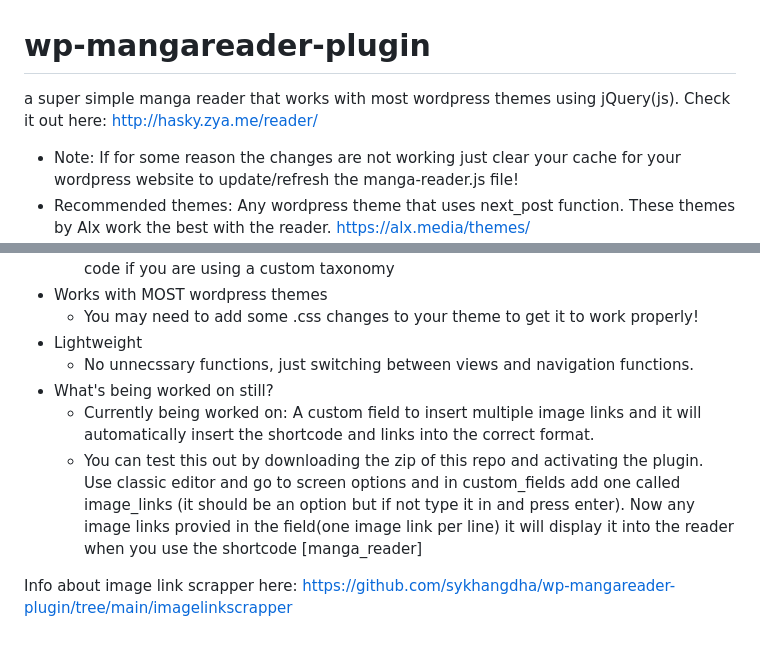
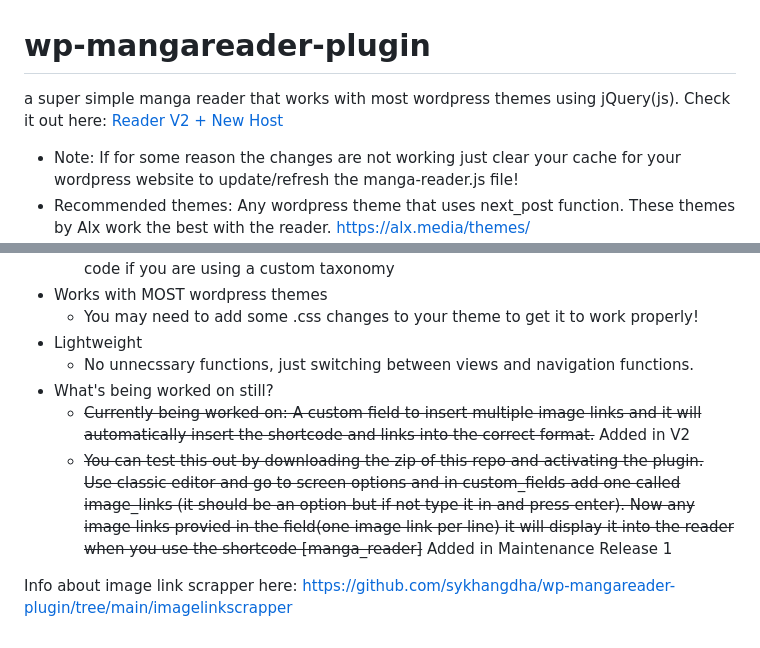
Before and after one commit to sykhangdha/wp-mangareader-plugin, a Markdown page: README.md, 2 parts joined by grey strips. GitHub-like rendering.

Commit message:
Update README.md
New website link and updated functions

```diff
--- a/README.md
+++ b/README.md
@@ -1,6 +1,6 @@
 # wp-mangareader-plugin
 a super simple manga reader that works with most wordpress themes using jQuery(js).
-Check it out here: http://hasky.zya.me/reader/
+Check it out here: [Reader V2 + New Host](http://skyha.decentrealizedweb.xyz/)
 * Note: If for some reason the changes are not working just clear your cache for your wordpress website to update/refresh the manga-reader.js file!
 * Recommended themes: Any wordpress theme that uses next_post function. These themes by Alx work the best with the reader. https://alx.media/themes/
 * Plugin now maintenance only which can be downloaded here: http://hasky.zya.me/2023/07/10/manga-reader-script-final-update/
@@ -29,8 +29,8 @@ Note: if you want an option to use upload images from a wordpress gallery you ca
   * Lightweight
       * No unnecssary functions, just switching between views and navigation functions.
   * What's being worked on still?
-      * Currently being worked on: A custom field to insert multiple image links and it will automatically insert the shortcode and links into the correct format.
-      * You can test this out by downloading the zip of this repo and activating the plugin. Use classic editor and go to screen options and in custom_fields add one called image_links (it should be an option but if not type it in and press enter). Now any image links provied in the field(one image link per line) it will display it into the reader when you use the shortcode [manga_reader]
+      * ~~Currently being worked on: A custom field to insert multiple image links and it will automatically insert the shortcode and links into the correct format.~~ Added in V2
+      * ~~You can test this out by downloading the zip of this repo and activating the plugin. Use classic editor and go to screen options and in custom_fields add one called image_links (it should be an option but if not type it in and press enter). Now any image links provied in the field(one image link per line) it will display it into the reader when you use the shortcode [manga_reader]~~  Added in Maintenance Release 1
 
 
 Info about image link scrapper here: https://github.com/sykhangdha/wp-mangareader-plugin/tree/main/imagelinkscrapper
```
